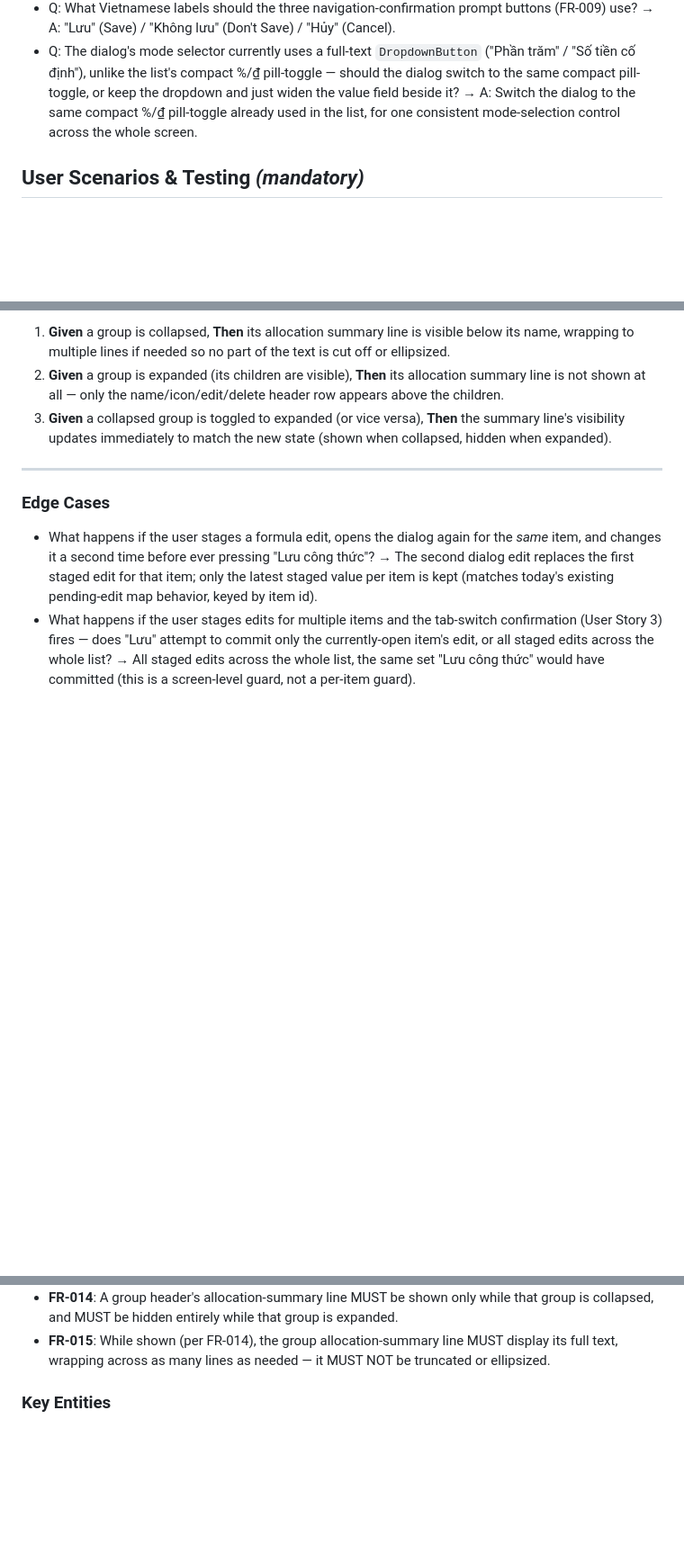
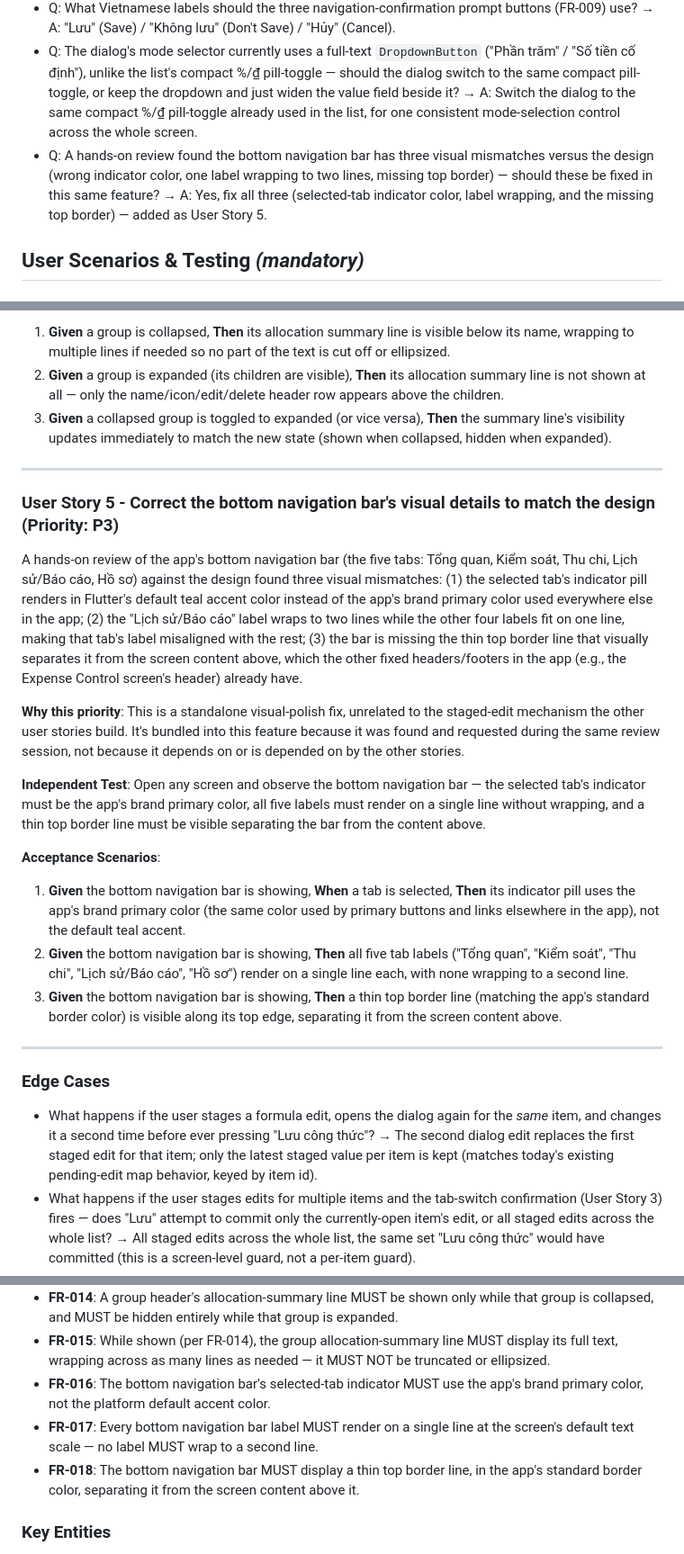
Before and after one commit to phuchuynh2712/finance, a Markdown page: specs/20260918-100444-lock-formula-dialog-edit/spec.md, 3 parts joined by grey strips. Shown at 90% size. GitHub-like rendering; blank space fills up the shorter version.

Commit message:
docs: add bottom nav bar color/text fixes (User Story 5)
Hands-on device review found three confirmed mismatches versus the
design: selected-tab indicator renders in Flutter's default teal
instead of the brand primary color, "Lịch sử/Báo cáo" wraps to two
lines while the other four labels fit on one, and the bar is missing
its top border line. All three verified by screenshot + pixel
measurement before being added to the spec.

Co-Authored-By: Claude Sonnet 5 <noreply@anthropic.com>

```diff
--- a/specs/20260918-100444-lock-formula-dialog-edit/spec.md
+++ b/specs/20260918-100444-lock-formula-dialog-edit/spec.md
@@ -19,6 +19,7 @@
 - Q: A group header's allocation-summary line currently gets truncated with "..." when too long — should it be removed entirely, kept but wrapped to multiple lines, or something else? → A: Show it only while the group is collapsed (hide it entirely while expanded, since the same information is already visible per-child there), and while shown, always display it in full by wrapping to multiple lines rather than truncating.
 - Q: What Vietnamese labels should the three navigation-confirmation prompt buttons (FR-009) use? → A: "Lưu" (Save) / "Không lưu" (Don't Save) / "Hủy" (Cancel).
 - Q: The dialog's mode selector currently uses a full-text `DropdownButton` ("Phần trăm" / "Số tiền cố định"), unlike the list's compact %/₫ pill-toggle — should the dialog switch to the same compact pill-toggle, or keep the dropdown and just widen the value field beside it? → A: Switch the dialog to the same compact %/₫ pill-toggle already used in the list, for one consistent mode-selection control across the whole screen.
+- Q: A hands-on review found the bottom navigation bar has three visual mismatches versus the design (wrong indicator color, one label wrapping to two lines, missing top border) — should these be fixed in this same feature? → A: Yes, fix all three (selected-tab indicator color, label wrapping, and the missing top border) — added as User Story 5.
 
 ## User Scenarios & Testing *(mandatory)*
 
@@ -90,6 +91,22 @@ A group header today always shows a one-line summary ("Đã phân bổ X% + N kh
 
 ---
 
+### User Story 5 - Correct the bottom navigation bar's visual details to match the design (Priority: P3)
+
+A hands-on review of the app's bottom navigation bar (the five tabs: Tổng quan, Kiểm soát, Thu chi, Lịch sử/Báo cáo, Hồ sơ) against the design found three visual mismatches: (1) the selected tab's indicator pill renders in Flutter's default teal accent color instead of the app's brand primary color used everywhere else in the app; (2) the "Lịch sử/Báo cáo" label wraps to two lines while the other four labels fit on one line, making that tab's label misaligned with the rest; (3) the bar is missing the thin top border line that visually separates it from the screen content above, which the other fixed headers/footers in the app (e.g., the Expense Control screen's header) already have.
+
+**Why this priority**: This is a standalone visual-polish fix, unrelated to the staged-edit mechanism the other user stories build. It's bundled into this feature because it was found and requested during the same review session, not because it depends on or is depended on by the other stories.
+
+**Independent Test**: Open any screen and observe the bottom navigation bar — the selected tab's indicator must be the app's brand primary color, all five labels must render on a single line without wrapping, and a thin top border line must be visible separating the bar from the content above.
+
+**Acceptance Scenarios**:
+
+1. **Given** the bottom navigation bar is showing, **When** a tab is selected, **Then** its indicator pill uses the app's brand primary color (the same color used by primary buttons and links elsewhere in the app), not the default teal accent.
+2. **Given** the bottom navigation bar is showing, **Then** all five tab labels ("Tổng quan", "Kiểm soát", "Thu chi", "Lịch sử/Báo cáo", "Hồ sơ") render on a single line each, with none wrapping to a second line.
+3. **Given** the bottom navigation bar is showing, **Then** a thin top border line (matching the app's standard border color) is visible along its top edge, separating it from the screen content above.
+
+---
+
 ### Edge Cases
 
 - What happens if the user stages a formula edit, opens the dialog again for the *same* item, and changes it a second time before ever pressing "Lưu công thức"? → The second dialog edit replaces the first staged edit for that item; only the latest staged value per item is kept (matches today's existing pending-edit map behavior, keyed by item id).
@@ -117,6 +134,9 @@ A group header today always shows a one-line summary ("Đã phân bổ X% + N kh
 - **FR-013**: The edit dialog's mode selector MUST be the same compact %/₫ pill-toggle control already used in the list (not the dialog's current full-text dropdown), and the dialog's layout for the allocation value field and this pill-toggle MUST use the available horizontal width efficiently (no more than a small fixed gap between them), rather than leaving significant unused blank space, so that longer fixed-amount values remain fully visible while being entered.
 - **FR-014**: A group header's allocation-summary line MUST be shown only while that group is collapsed, and MUST be hidden entirely while that group is expanded.
 - **FR-015**: While shown (per FR-014), the group allocation-summary line MUST display its full text, wrapping across as many lines as needed — it MUST NOT be truncated or ellipsized.
+- **FR-016**: The bottom navigation bar's selected-tab indicator MUST use the app's brand primary color, not the platform default accent color.
+- **FR-017**: Every bottom navigation bar label MUST render on a single line at the screen's default text scale — no label MUST wrap to a second line.
+- **FR-018**: The bottom navigation bar MUST display a thin top border line, in the app's standard border color, separating it from the screen content above it.
 
 ### Key Entities
 
```
Also changed, not shown: other parts of specs/20260918-100444-lock-formula-dialog-edit/spec.md (+2 -0 lines), 1 other file.
